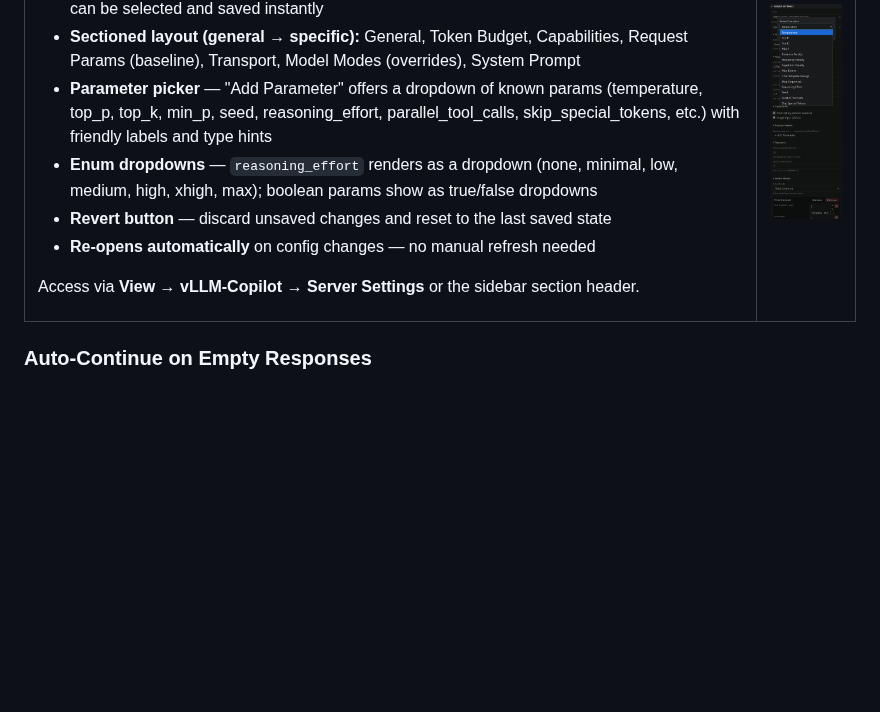
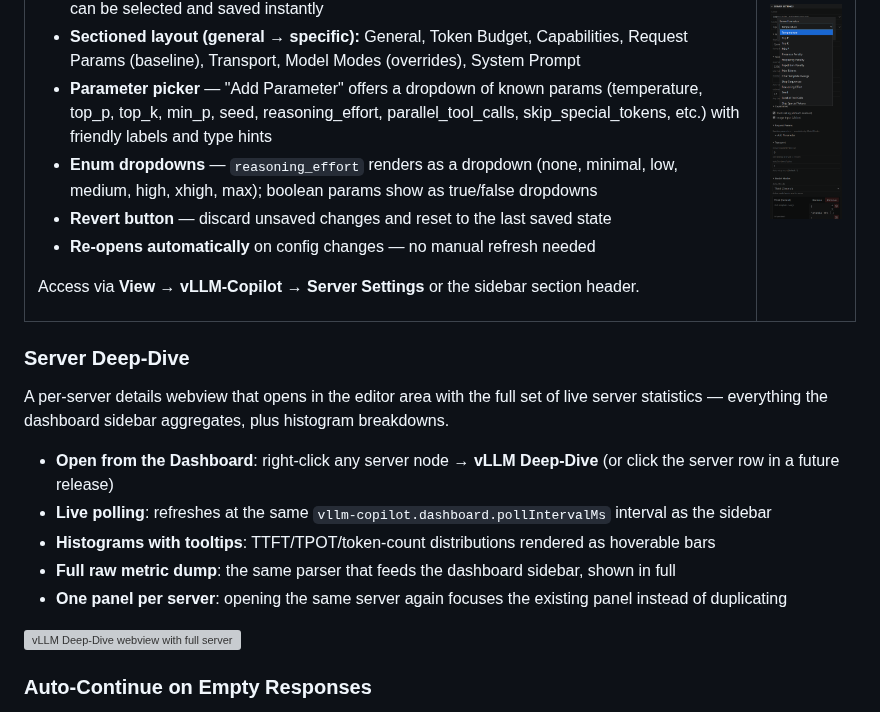
Before and after one commit to fuzzifikation/vLLM-Copilot, a Markdown page: README.md, the part around the change. Rendered like a GitHub page; blank space fills up the shorter version; grey boxes are pictures that could not be loaded.

```diff
--- a/README.md
+++ b/README.md
@@ -182,6 +182,18 @@ Access via **View → vLLM-Copilot → Server Settings** or the sidebar section
 
 </td></tr></table>
 
+### Server Deep-Dive
+
+A per-server details webview that opens in the editor area with the full set of live server statistics — everything the dashboard sidebar aggregates, plus histogram breakdowns.
+
+- **Open from the Dashboard**: right-click any server node → **vLLM Deep-Dive** (or click the server row in a future release)
+- **Live polling**: refreshes at the same `vllm-copilot.dashboard.pollIntervalMs` interval as the sidebar
+- **Histograms with tooltips**: TTFT/TPOT/token-count distributions rendered as hoverable bars
+- **Full raw metric dump**: the same parser that feeds the dashboard sidebar, shown in full
+- **One panel per server**: opening the same server again focuses the existing panel instead of duplicating
+
+<img src="https://github.com/fuzzifikation/vLLM-Copilot/raw/main/docs/images/deep-dive.png" width="700" alt="vLLM Deep-Dive webview with full server statistics">
+
 ### Auto-Continue on Empty Responses
 
 Some models (notably Qwen) occasionally return zero tokens or truncated output. The extension automatically retries with an assistant prefill — you never see a blank or cut-off response. Configurable per-model (`autoContinueRetries`, default: 1).
```
Also changed, not shown: CHANGELOG.md (+9 -0 lines), known-bugs.md (+1 -21 lines), docs/images/vLLM-Stats-View.png (added), 11 other files.
